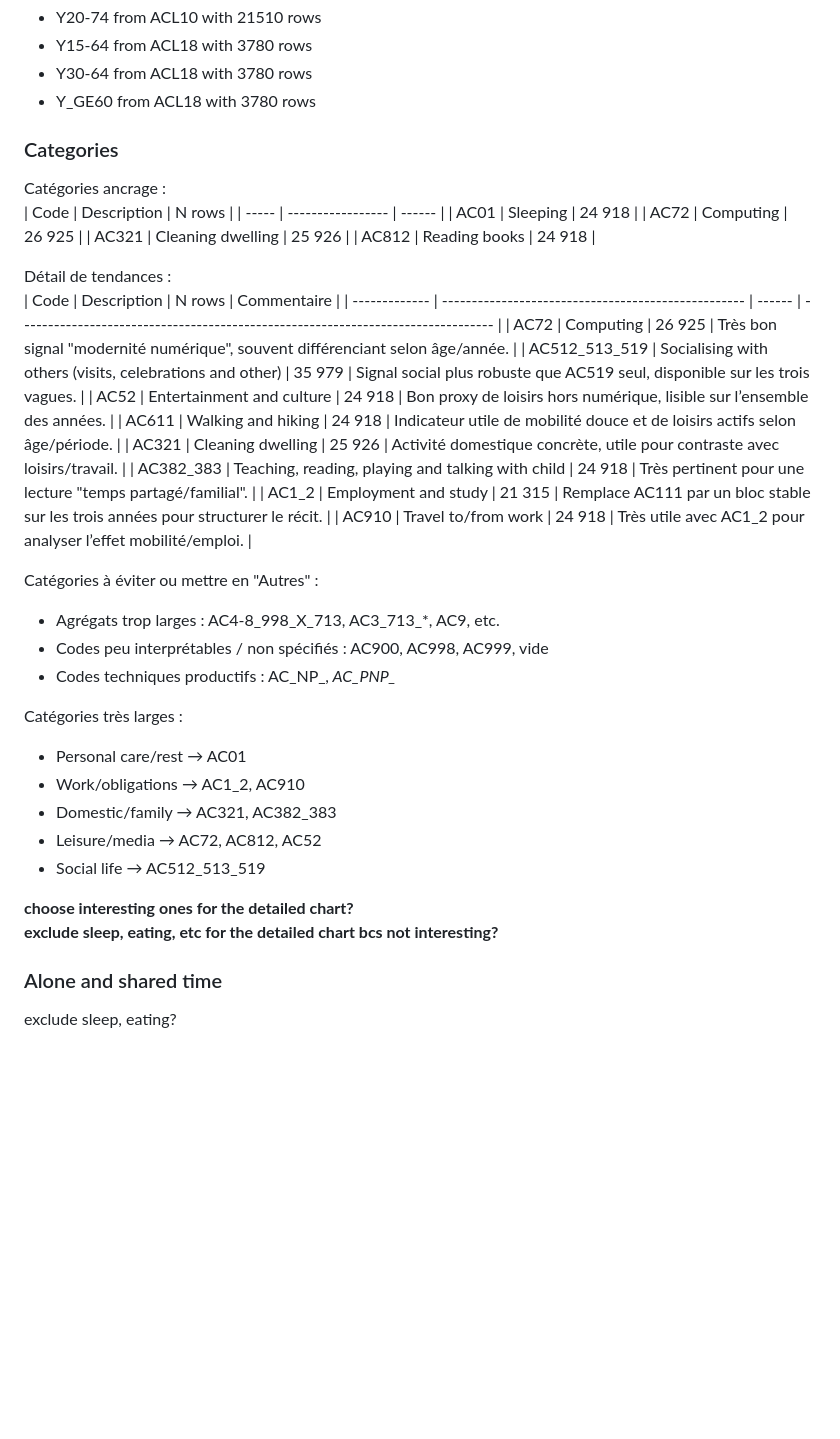
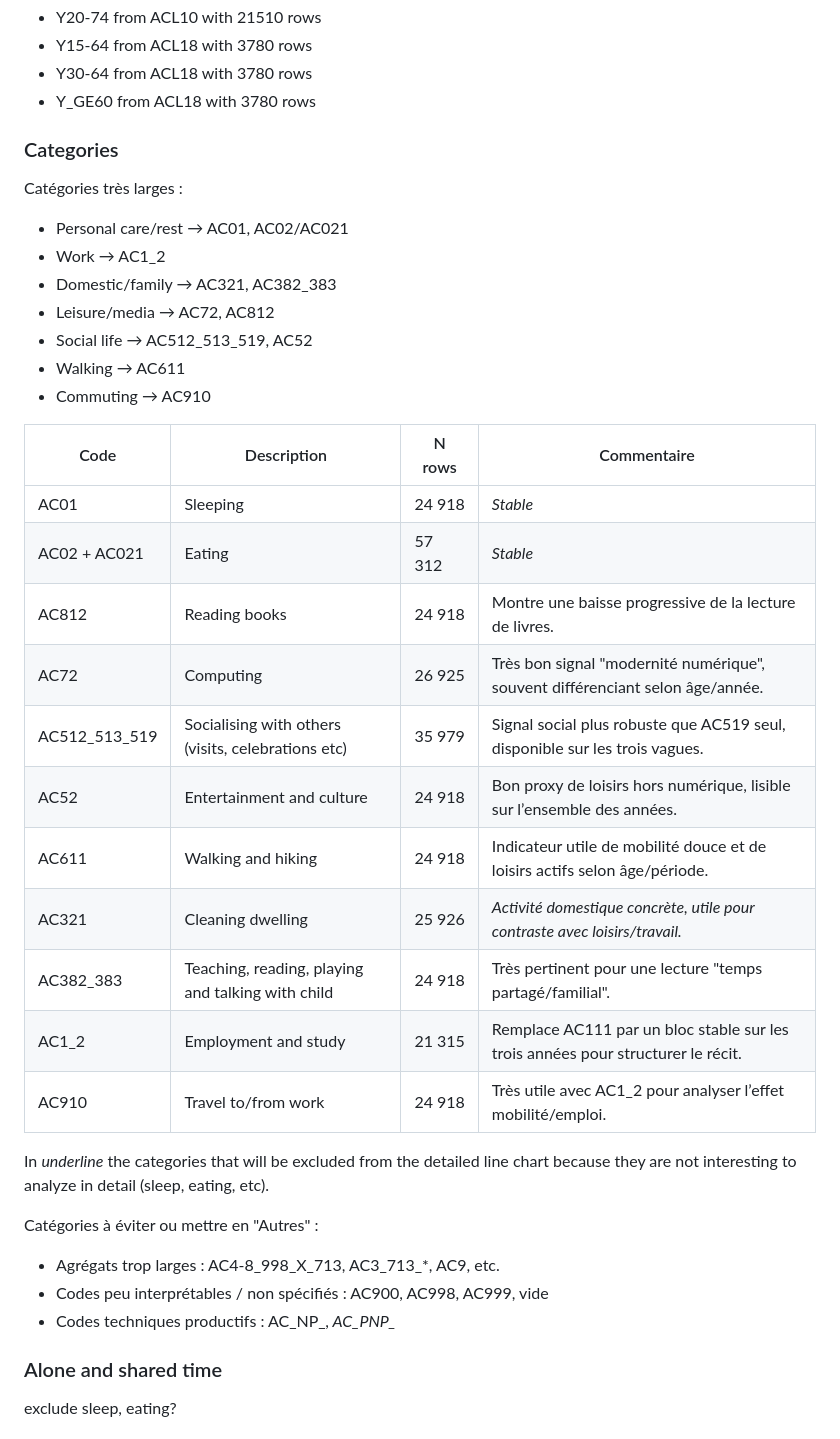
Before and after one commit to Wubpooz/visualisation-app5, a Markdown page: design.md, the part around the change. GitHub-like rendering; blank space fills up the shorter version.

Commit message:
final category choices

```diff
--- a/design.md
+++ b/design.md
@@ -35,42 +35,40 @@ However, we choose to discard these categories since we couldn't find a way to f
 - Y30-64 from ACL18 with 3780 rows
 - Y_GE60 from ACL18 with 3780 rows
 
+
 ### Categories
-Catégories ancrage :
-| Code  | Description       | N rows |
-| ----- | ----------------- | ------ |
-| AC01  | Sleeping          | 24 918 |
-| AC72  | Computing         | 26 925 |
-| AC321 | Cleaning dwelling | 25 926 |
-| AC812 | Reading books     | 24 918 |
+Catégories très larges :
+- Personal care/rest → AC01, AC02/AC021
+- Work → AC1_2
+- Domestic/family → AC321, AC382_383
+- Leisure/media → AC72, AC812
+- Social life → AC512_513_519, AC52
+- Walking → AC611
+- Commuting → AC910
 
-Détail de tendances :
+
 | Code          | Description                                         | N rows | Commentaire                                                                      |
 | ------------- | --------------------------------------------------- | ------ | -------------------------------------------------------------------------------- |
-| AC72          | Computing                                           | 26 925 | Très bon signal "modernité numérique", souvent différenciant selon âge/année.   |
-| AC512_513_519 | Socialising with others (visits, celebrations and other) | 35 979 | Signal social plus robuste que AC519 seul, disponible sur les trois vagues.      |
-| AC52          | Entertainment and culture                           | 24 918 | Bon proxy de loisirs hors numérique, lisible sur l’ensemble des années.         |
-| AC611         | Walking and hiking                                  | 24 918 | Indicateur utile de mobilité douce et de loisirs actifs selon âge/période.      |
-| AC321         | Cleaning dwelling                                   | 25 926 | Activité domestique concrète, utile pour contraste avec loisirs/travail.         |
+| AC01          | Sleeping                                            | 24 918 | _Stable_                                                                         |
+| AC02 + AC021  | Eating                                              | 57 312 | _Stable_                                                                         |
+| AC812         | Reading books                                       | 24 918 | Montre une baisse progressive de la lecture de livres.                           |
+| AC72          | Computing                                           | 26 925 | Très bon signal "modernité numérique", souvent différenciant selon âge/année.    |
+| AC512_513_519 | Socialising with others (visits, celebrations etc)  | 35 979 | Signal social plus robuste que AC519 seul, disponible sur les trois vagues.      |
+| AC52          | Entertainment and culture                           | 24 918 | Bon proxy de loisirs hors numérique, lisible sur l’ensemble des années.          |
+| AC611         | Walking and hiking                                  | 24 918 | Indicateur utile de mobilité douce et de loisirs actifs selon âge/période.       |
+| AC321         | Cleaning dwelling                                   | 25 926 | _Activité domestique concrète, utile pour contraste avec loisirs/travail._       |
 | AC382_383     | Teaching, reading, playing and talking with child   | 24 918 | Très pertinent pour une lecture "temps partagé/familial".                        |
 | AC1_2         | Employment and study                                | 21 315 | Remplace AC111 par un bloc stable sur les trois années pour structurer le récit. |
 | AC910         | Travel to/from work                                 | 24 918 | Très utile avec AC1_2 pour analyser l’effet mobilité/emploi.                     |
+
+In _underline_ the categories that will be excluded from the detailed line chart because they are not interesting to analyze in detail (sleep, eating, etc).
+
 
 Catégories à éviter ou mettre en "Autres" :
 - Agrégats trop larges : AC4-8_998_X_713, AC3_713_*, AC9, etc.
 - Codes peu interprétables / non spécifiés : AC900, AC998, AC999, vide
 - Codes techniques productifs : AC_NP_*, AC_PNP_*
 
-Catégories très larges :
-- Personal care/rest → AC01
-- Work/obligations → AC1_2, AC910
-- Domestic/family → AC321, AC382_383
-- Leisure/media → AC72, AC812, AC52
-- Social life → AC512_513_519
-
-
-**choose interesting ones for the detailed chart?**
-**exclude sleep, eating, etc for the detailed chart bcs not interesting?**
 
 
 ### Alone and shared time
```
